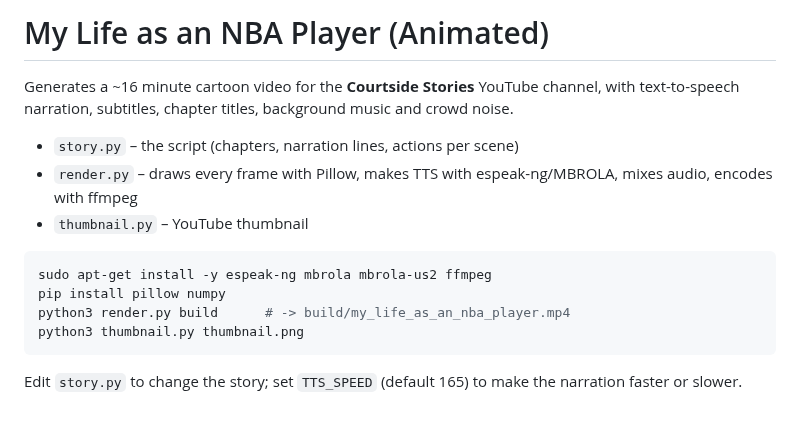
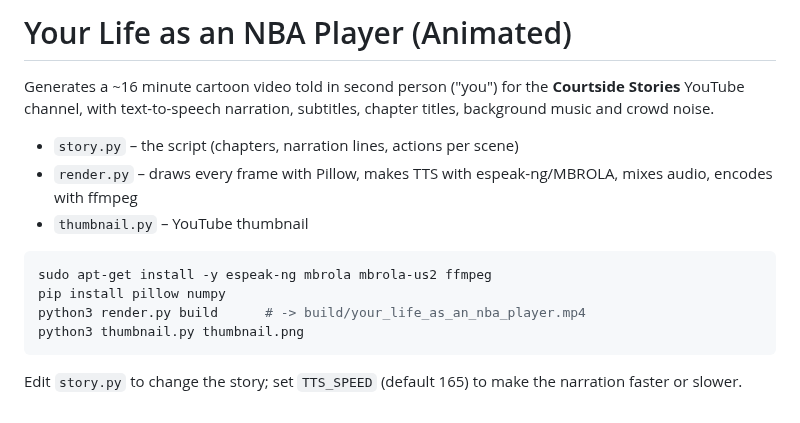
Before and after one commit to dermarni-dot/tutorial, a Markdown page: nba-life-video/README.md, the part around the change. Rendered like a GitHub page.

Commit message:
Retell the NBA life video in second person and add agent scene
Co-Authored-By: Claude Opus 5.5 <noreply@anthropic.com>
Claude-Session: https://claude.ai/code/session_01RuXReFvzsoakQSHGf4Mz6m

````diff
--- a/nba-life-video/README.md
+++ b/nba-life-video/README.md
@@ -1,6 +1,6 @@
-# My Life as an NBA Player (Animated)
+# Your Life as an NBA Player (Animated)
 
-Generates a ~16 minute cartoon video for the **Courtside Stories** YouTube channel, with text-to-speech narration, subtitles, chapter titles, background music and crowd noise.
+Generates a ~16 minute cartoon video told in second person ("you") for the **Courtside Stories** YouTube channel, with text-to-speech narration, subtitles, chapter titles, background music and crowd noise.
 
 - `story.py` – the script (chapters, narration lines, actions per scene)
 - `render.py` – draws every frame with Pillow, makes TTS with espeak-ng/MBROLA, mixes audio, encodes with ffmpeg
@@ -9,7 +9,7 @@ Generates a ~16 minute cartoon video for the **Courtside Stories** YouTube chann
 ```bash
 sudo apt-get install -y espeak-ng mbrola mbrola-us2 ffmpeg
 pip install pillow numpy
-python3 render.py build      # -> build/my_life_as_an_nba_player.mp4
+python3 render.py build      # -> build/your_life_as_an_nba_player.mp4
 python3 thumbnail.py thumbnail.png
 ```
 
````
Also changed, not shown: nba-life-video/thumbnail.png, 3 other files.
